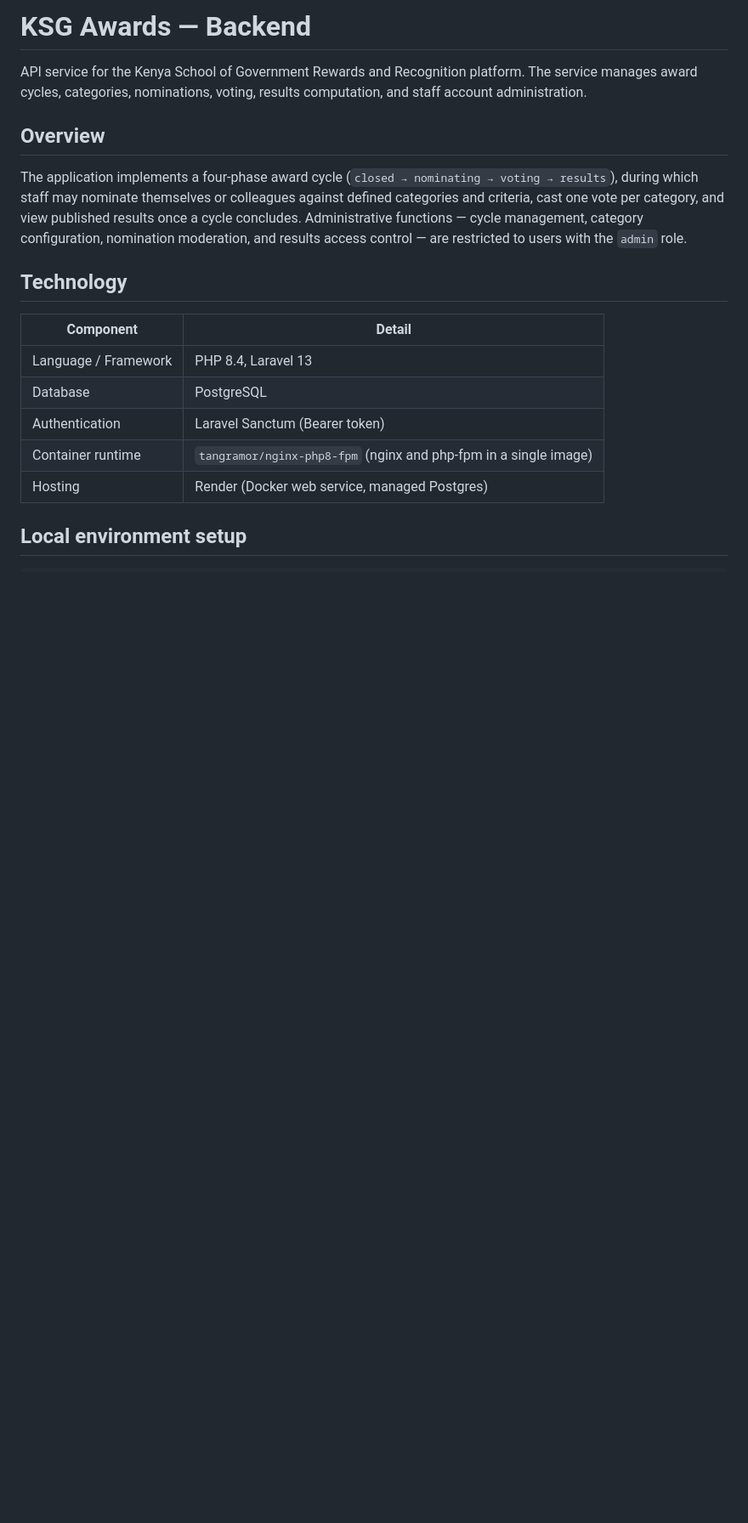
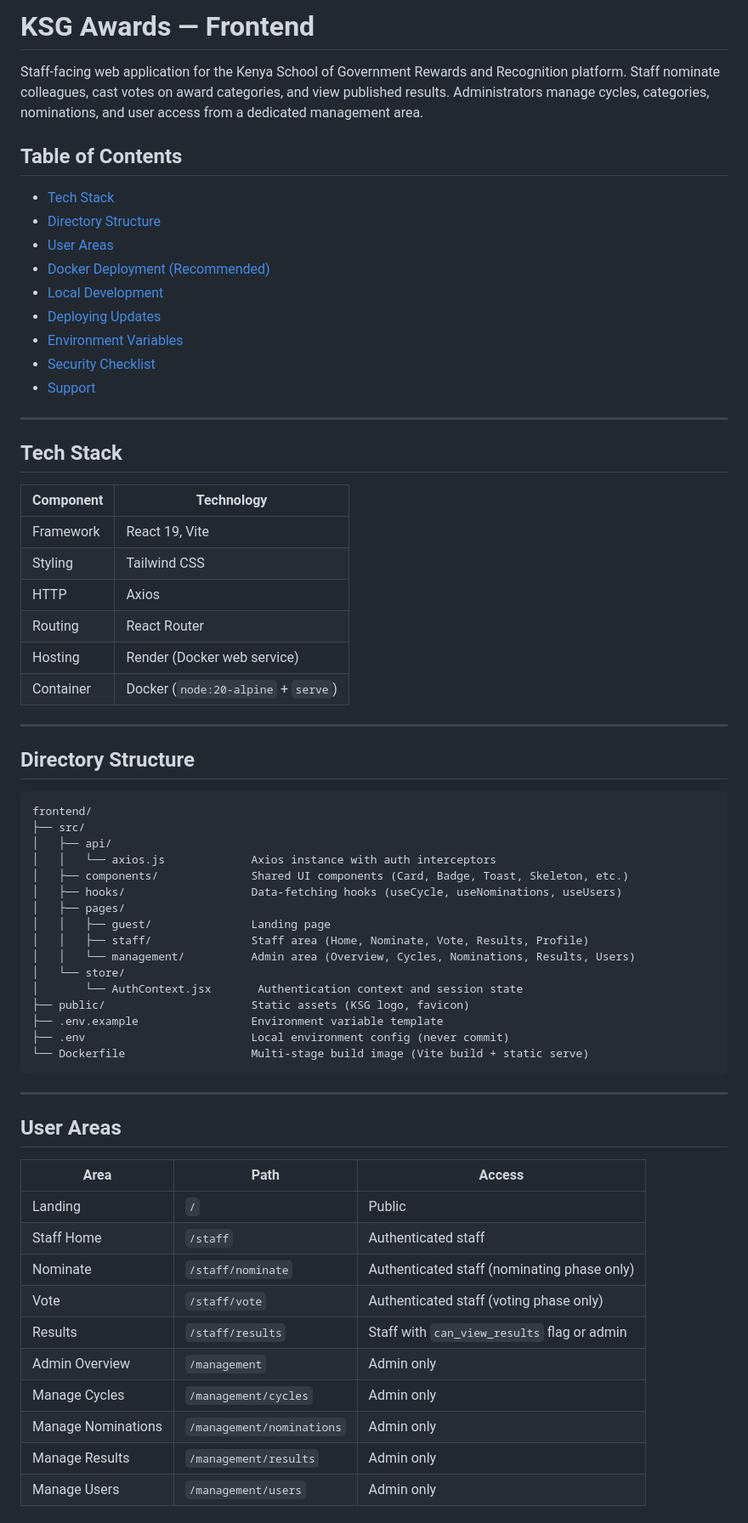
Before and after one commit to Langat18/keg-awards, a Markdown page: backend/README.md, the part around one of its changes. Shown at 85% size. Rendered like a GitHub page; blank space fills up the shorter version.

````diff
--- a/backend/README.md
+++ b/backend/README.md
@@ -1,19 +1,69 @@
-# KSG Awards — Backend
+# KSG Awards — Frontend
 
-API service for the Kenya School of Government Rewards and Recognition platform. The service manages award cycles, categories, nominations, voting, results computation, and staff account administration.
+Staff-facing web application for the Kenya School of Government Rewards and Recognition platform. Staff nominate colleagues, cast votes on award categories, and view published results. Administrators manage cycles, categories, nominations, and user access from a dedicated management area.
 
-## Overview
+## Table of Contents
 
-The application implements a four-phase award cycle (`closed → nominating → voting → results`), during which staff may nominate themselves or colleagues against defined categories and criteria, cast one vote per category, and view published results once a cycle concludes. Administrative functions — cycle management, category configuration, nomination moderation, and results access control — are restricted to users with the `admin` role.
+- [Tech Stack](#tech-stack)
+- [Directory Structure](#directory-structure)
+- [User Areas](#user-areas)
+- [Docker Deployment (Recommended)](#docker-deployment-recommended)
+- [Local Development](#local-development)
+- [Deploying Updates](#deploying-updates)
+- [Environment Variables](#environment-variables)
+- [Security Checklist](#security-checklist)
+- [Support](#support)
 
-## Technology
+---
 
-| Component | Detail |
+## Tech Stack
+
+| Component | Technology |
 |---|---|
-| Language / Framework | PHP 8.4, Laravel 13 |
-| Database | PostgreSQL |
-| Authentication | Laravel Sanctum (Bearer token) |
-| Container runtime | `tangramor/nginx-php8-fpm` (nginx and php-fpm in a single image) |
-| Hosting | Render (Docker web service, managed Postgres) |
+| Framework | React 19, Vite |
+| Styling | Tailwind CSS |
+| HTTP | Axios |
+| Routing | React Router |
+| Hosting | Render (Docker web service) |
+| Container | Docker (`node:20-alpine` + `serve`) |
 
-## Local environment setup
+---
+
+## Directory Structure
+
+```
+frontend/
+├── src/
+│   ├── api/
+│   │   └── axios.js             Axios instance with auth interceptors
+│   ├── components/              Shared UI components (Card, Badge, Toast, Skeleton, etc.)
+│   ├── hooks/                   Data-fetching hooks (useCycle, useNominations, useUsers)
+│   ├── pages/
+│   │   ├── guest/               Landing page
+│   │   ├── staff/               Staff area (Home, Nominate, Vote, Results, Profile)
+│   │   └── management/          Admin area (Overview, Cycles, Nominations, Results, Users)
+│   └── store/
+│       └── AuthContext.jsx       Authentication context and session state
+├── public/                      Static assets (KSG logo, favicon)
+├── .env.example                 Environment variable template
+├── .env                         Local environment config (never commit)
+└── Dockerfile                   Multi-stage build image (Vite build + static serve)
+```
+
+---
+
+## User Areas
+
+| Area | Path | Access |
+|---|---|---|
+| Landing | `/` | Public |
+| Staff Home | `/staff` | Authenticated staff |
+| Nominate | `/staff/nominate` | Authenticated staff (nominating phase only) |
+| Vote | `/staff/vote` | Authenticated staff (voting phase only) |
+| Results | `/staff/results` | Staff with `can_view_results` flag or admin |
+| Admin Overview | `/management` | Admin only |
+| Manage Cycles | `/management/cycles` | Admin only |
+| Manage Nominations | `/management/nominations` | Admin only |
+| Manage Results | `/management/results` | Admin only |
+| Manage Users | `/management/users` | Admin only |
+
````
Also changed, not shown: other parts of backend/README.md (+83 -61 lines).
